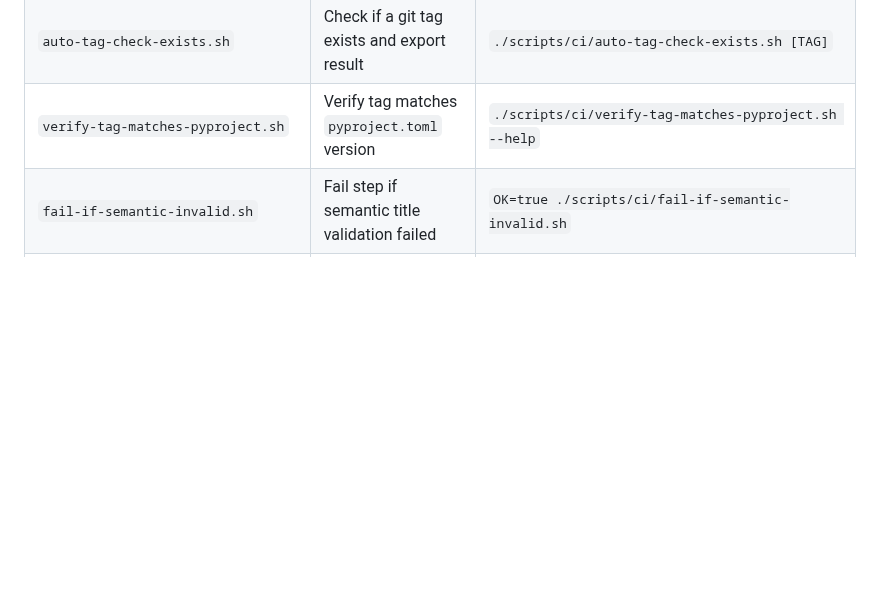
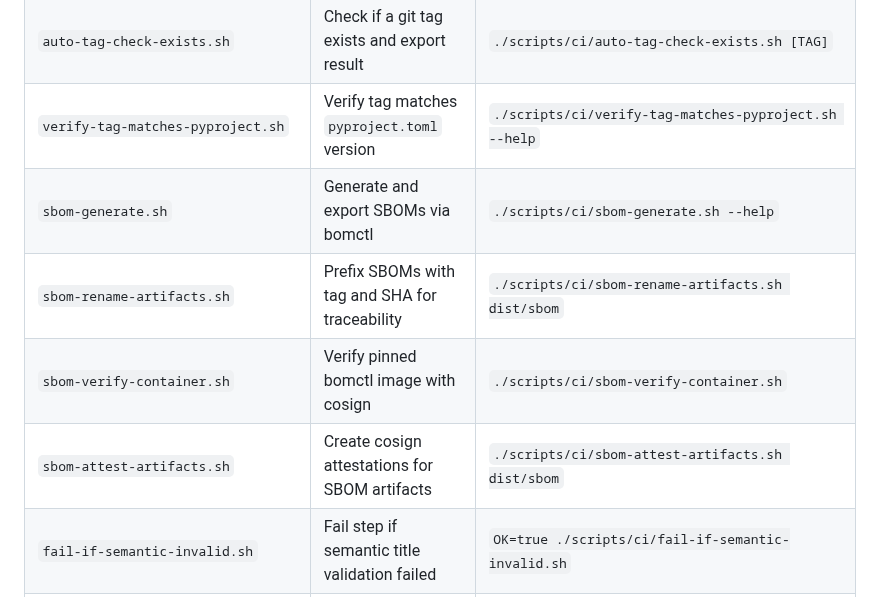
Before and after one commit to TurboCoder13/py-lintro, a Markdown page: scripts/README.md, the part around one of its changes. Drawn GitHub-style; blank space fills up the shorter version.

```diff
--- a/scripts/README.md
+++ b/scripts/README.md
@@ -79,6 +79,10 @@ Scripts for GitHub Actions workflows and continuous integration.
 | `semantic-pr-title-check.sh`       | Validate PR title against Conventional Commits  | `./scripts/ci/semantic-pr-title-check.sh --help`                         |
 | `auto-tag-check-exists.sh`         | Check if a git tag exists and export result     | `./scripts/ci/auto-tag-check-exists.sh [TAG]`                            |
 | `verify-tag-matches-pyproject.sh`  | Verify tag matches `pyproject.toml` version     | `./scripts/ci/verify-tag-matches-pyproject.sh --help`                    |
+| `sbom-generate.sh`                 | Generate and export SBOMs via bomctl            | `./scripts/ci/sbom-generate.sh --help`                                   |
+| `sbom-rename-artifacts.sh`         | Prefix SBOMs with tag and SHA for traceability  | `./scripts/ci/sbom-rename-artifacts.sh dist/sbom`                        |
+| `sbom-verify-container.sh`         | Verify pinned bomctl image with cosign          | `./scripts/ci/sbom-verify-container.sh`                                  |
+| `sbom-attest-artifacts.sh`         | Create cosign attestations for SBOM artifacts   | `./scripts/ci/sbom-attest-artifacts.sh dist/sbom`                        |
 | `fail-if-semantic-invalid.sh`      | Fail step if semantic title validation failed   | `OK=true ./scripts/ci/fail-if-semantic-invalid.sh`                       |
 | `detect-changes.sh`                | Detect repo diffs and set has_changes output    | `./scripts/ci/detect-changes.sh --help`                                  |
 
```
Also changed, not shown: other parts of scripts/README.md (+80 -0 lines).
